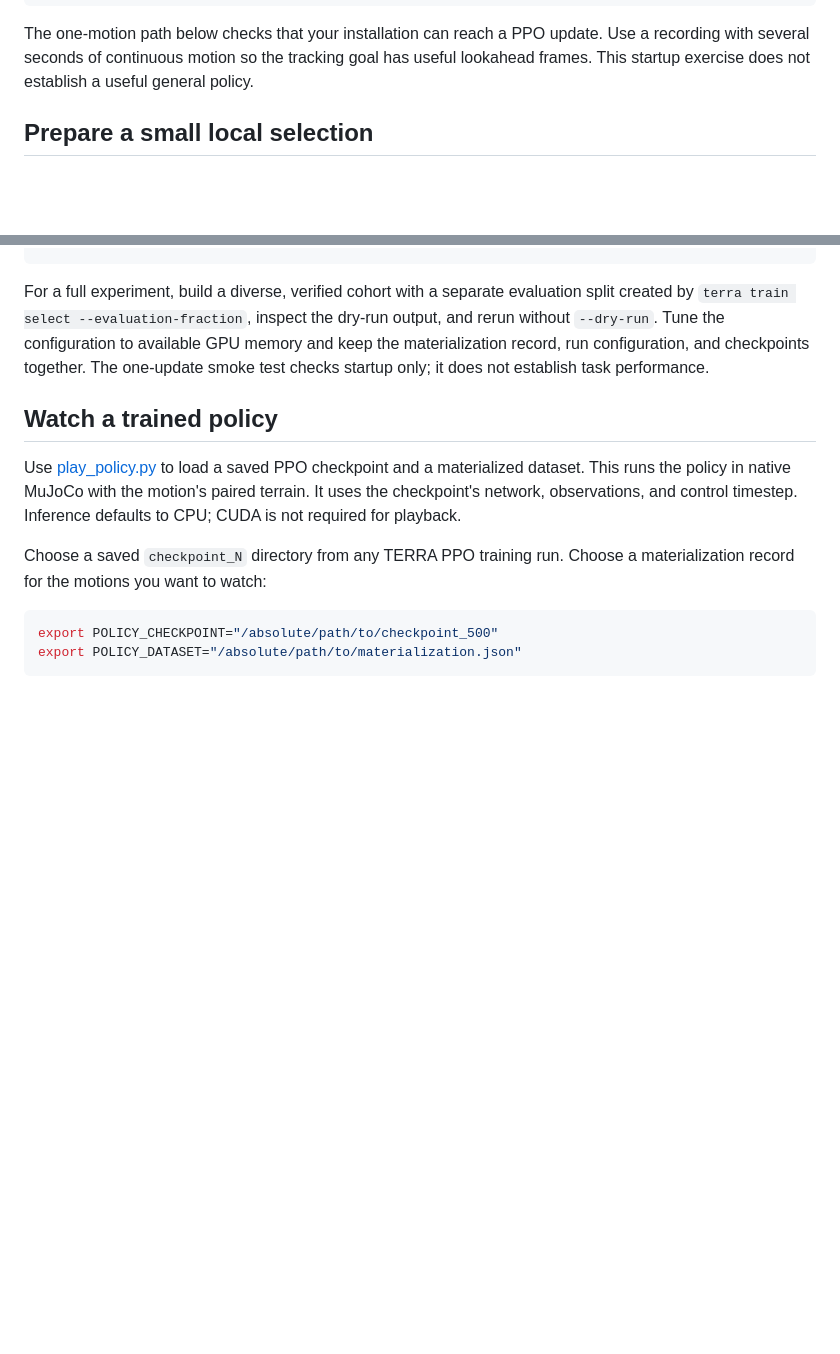
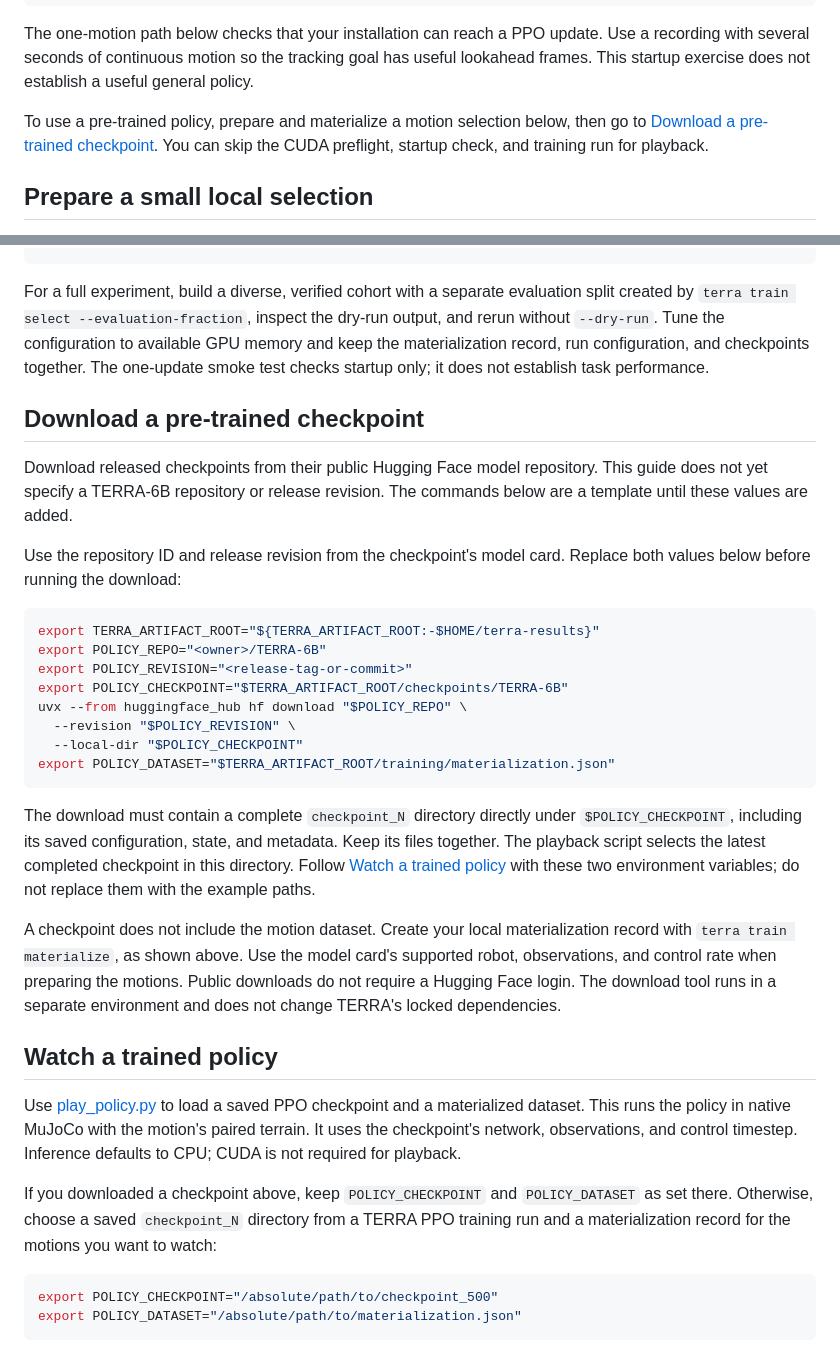
Before and after one commit to amathislab/terra, a Markdown page: docs/policy-training.md, 2 parts joined by grey strips. Drawn GitHub-style; blank space fills up the shorter version.

Commit message:
Document pretrained checkpoint downloads before policy playback

````diff
--- a/docs/policy-training.md
+++ b/docs/policy-training.md
@@ -12,6 +12,10 @@ source motions → retargeted artifacts → selection CSV → materialized cache
 The one-motion path below checks that your installation can reach a PPO update. Use
 a recording with several seconds of continuous motion so the tracking goal has useful
 lookahead frames. This startup exercise does not establish a useful general policy.
+
+To use a pre-trained policy, prepare and materialize a motion selection below,
+then go to [Download a pre-trained checkpoint](#download-a-pre-trained-checkpoint).
+You can skip the CUDA preflight, startup check, and training run for playback.
 
 ## Prepare a small local selection
 
@@ -99,6 +103,38 @@ output, and rerun without `--dry-run`. Tune the configuration to available GPU m
 checkpoints together. The one-update smoke test checks startup only; it does not
 establish task performance.
 
+## Download a pre-trained checkpoint
+
+Download released checkpoints from their public Hugging Face model repository.
+This guide does not yet specify a TERRA-6B repository or release revision. The
+commands below are a template until these values are added.
+
+Use the repository ID and release revision from the checkpoint's model card.
+Replace both values below before running the download:
+
+```bash
+export TERRA_ARTIFACT_ROOT="${TERRA_ARTIFACT_ROOT:-$HOME/terra-results}"
+export POLICY_REPO="<owner>/TERRA-6B"
+export POLICY_REVISION="<release-tag-or-commit>"
+export POLICY_CHECKPOINT="$TERRA_ARTIFACT_ROOT/checkpoints/TERRA-6B"
+uvx --from huggingface_hub hf download "$POLICY_REPO" \
+  --revision "$POLICY_REVISION" \
+  --local-dir "$POLICY_CHECKPOINT"
+export POLICY_DATASET="$TERRA_ARTIFACT_ROOT/training/materialization.json"
+```
+
+The download must contain a complete `checkpoint_N` directory directly under
+`$POLICY_CHECKPOINT`, including its saved configuration, state, and metadata.
+Keep its files together. The playback script selects the latest completed
+checkpoint in this directory. Follow [Watch a trained policy](#watch-a-trained-policy)
+with these two environment variables; do not replace them with the example paths.
+
+A checkpoint does not include the motion dataset. Create your local materialization
+record with `terra train materialize`, as shown above. Use the model card's supported
+robot, observations, and control rate when preparing the motions. Public downloads
+do not require a Hugging Face login. The download tool runs in a separate environment
+and does not change TERRA's locked dependencies.
+
 ## Watch a trained policy
 
 Use [play_policy.py](../scripts/terra/play_policy.py) to load a saved PPO checkpoint
@@ -106,8 +142,9 @@ and a materialized dataset. This runs the policy in native MuJoCo with the motio
 paired terrain. It uses the checkpoint's network, observations, and control timestep.
 Inference defaults to CPU; CUDA is not required for playback.
 
-Choose a saved `checkpoint_N` directory from any TERRA PPO training run.
-Choose a materialization record for the motions you want to watch:
+If you downloaded a checkpoint above, keep `POLICY_CHECKPOINT` and `POLICY_DATASET`
+as set there. Otherwise, choose a saved `checkpoint_N` directory from a TERRA PPO
+training run and a materialization record for the motions you want to watch:
 
 ```bash
 export POLICY_CHECKPOINT="/absolute/path/to/checkpoint_500"
````
